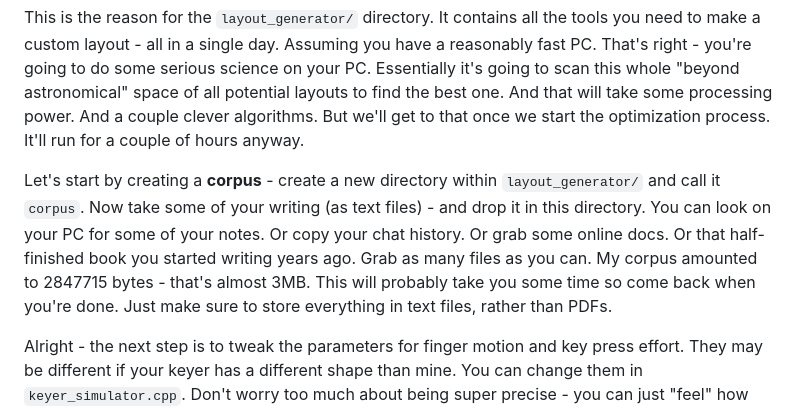
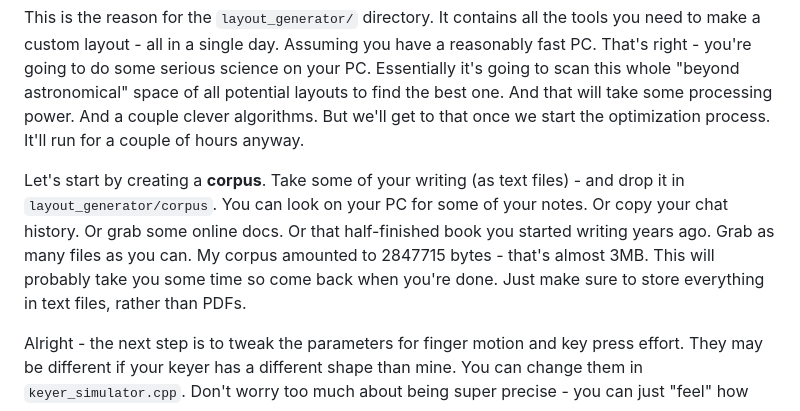
Before and after one commit to mafik/keyer, a Markdown page: README.md, the part around the change. Drawn GitHub-style.

Commit message:
mention corpus

```diff
--- a/README.md
+++ b/README.md
@@ -170,7 +170,7 @@ If you think about this, figuring out how to arrange the set of keys on a keyer
 
 This is the reason for the `layout_generator/` directory. It contains all the tools you need to make a custom layout - all in a single day. Assuming you have a reasonably fast PC. That's right - you're going to do some serious science on your PC. Essentially it's going to scan this whole "beyond astronomical" space of all potential layouts to find the best one. And that will take some processing power. And a couple clever algorithms. But we'll get to that once we start the optimization process. It'll run for a couple of hours anyway.
 
-Let's start by creating a **corpus** - create a new directory within `layout_generator/` and call it `corpus`. Now take some of your writing (as text files) - and drop it in this directory. You can look on your PC for some of your notes. Or copy your chat history. Or grab some online docs. Or that half-finished book you started writing years ago. Grab as many files as you can. My corpus amounted to 2847715 bytes - that's almost 3MB. This will probably take you some time so come back when you're done. Just make sure to store everything in text files, rather than PDFs.
+Let's start by creating a **corpus**. Take some of your writing (as text files) - and drop it in `layout_generator/corpus`. You can look on your PC for some of your notes. Or copy your chat history. Or grab some online docs. Or that half-finished book you started writing years ago. Grab as many files as you can. My corpus amounted to 2847715 bytes - that's almost 3MB. This will probably take you some time so come back when you're done. Just make sure to store everything in text files, rather than PDFs.
 
 Alright - the next step is to tweak the parameters for finger motion and key press effort. They may be different if your keyer has a different shape than mine. You can change them in `keyer_simulator.cpp`. Don't worry too much about being super precise - you can just "feel" how nice each key is to press - and assign it a "cost" in milliseconds. Once you're done, ask some AI chatbot to help you recompile it - it should guide you through the process. Every PC is a little different and AI chatbots know about everything that can go wrong during this process. They eat StackOveflow questions for breakfast.
 
```
